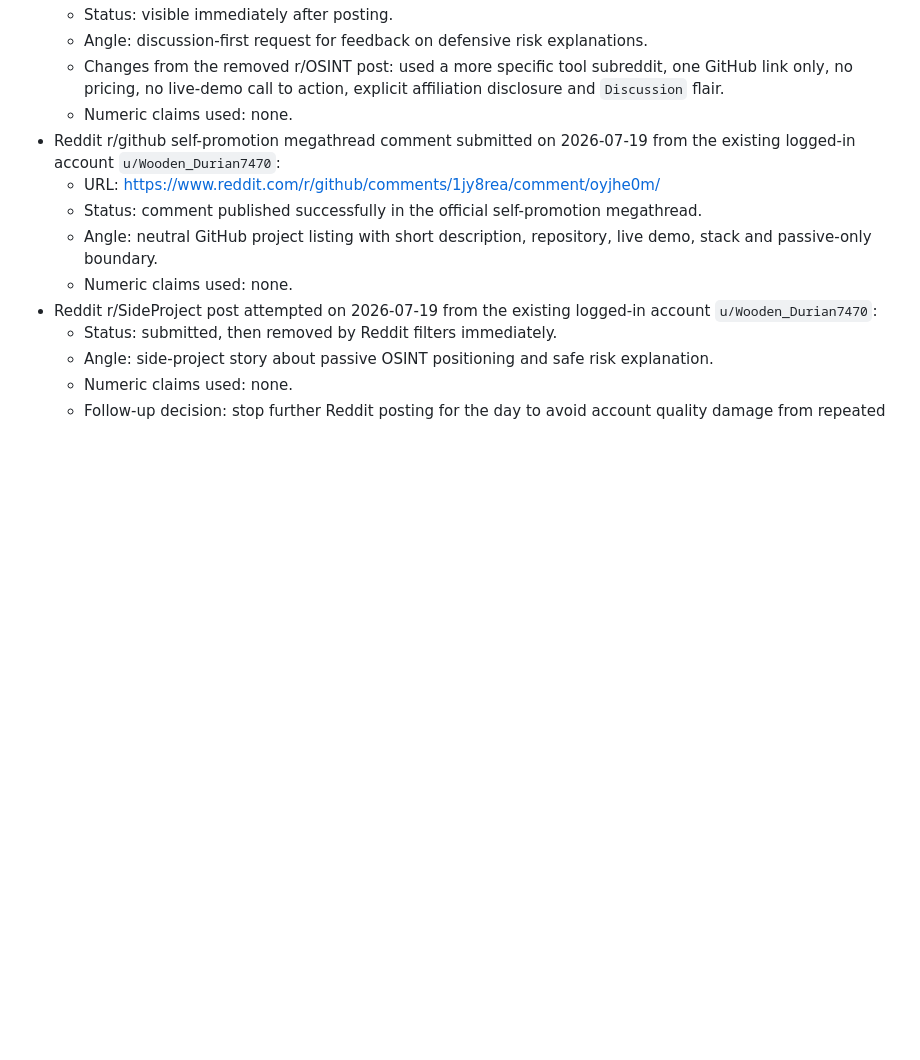
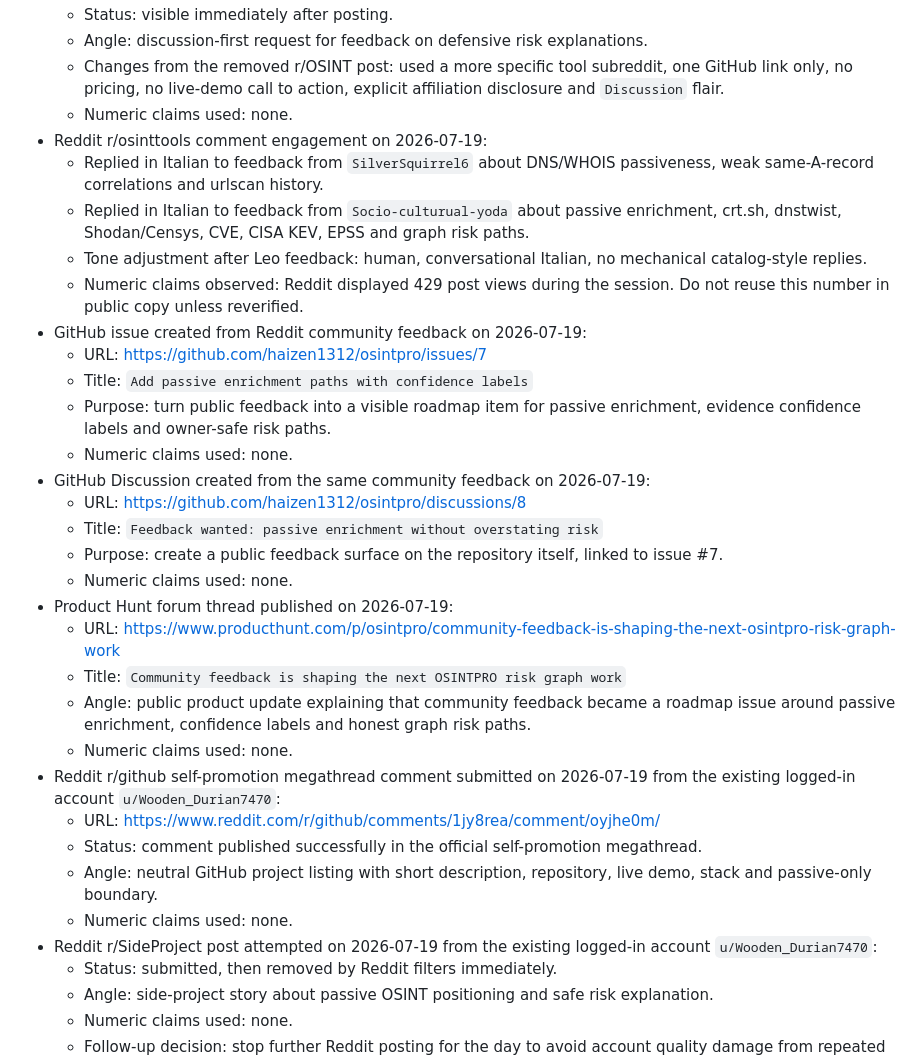
Before and after one commit to haizen1312/osintpro, a Markdown page: docs/DISTRIBUTION_ACTION_LOG.md, the part around the change. Rendered like a GitHub page; blank space fills up the shorter version.

Commit message:
Log community engagement and feedback-driven roadmap posts

```diff
--- a/docs/DISTRIBUTION_ACTION_LOG.md
+++ b/docs/DISTRIBUTION_ACTION_LOG.md
@@ -56,6 +56,35 @@ paid engagement, fake accounts, inflated metrics or unconfirmed outreach.
   - Changes from the removed r/OSINT post: used a more specific tool subreddit,
     one GitHub link only, no pricing, no live-demo call to action, explicit
     affiliation disclosure and `Discussion` flair.
+  - Numeric claims used: none.
+- Reddit r/osinttools comment engagement on 2026-07-19:
+  - Replied in Italian to feedback from `SilverSquirrel6` about DNS/WHOIS
+    passiveness, weak same-A-record correlations and urlscan history.
+  - Replied in Italian to feedback from `Socio-culturual-yoda` about passive
+    enrichment, crt.sh, dnstwist, Shodan/Censys, CVE, CISA KEV, EPSS and graph
+    risk paths.
+  - Tone adjustment after Leo feedback: human, conversational Italian, no
+    mechanical catalog-style replies.
+  - Numeric claims observed: Reddit displayed 429 post views during the session.
+    Do not reuse this number in public copy unless reverified.
+- GitHub issue created from Reddit community feedback on 2026-07-19:
+  - URL: https://github.com/haizen1312/osintpro/issues/7
+  - Title: `Add passive enrichment paths with confidence labels`
+  - Purpose: turn public feedback into a visible roadmap item for passive
+    enrichment, evidence confidence labels and owner-safe risk paths.
+  - Numeric claims used: none.
+- GitHub Discussion created from the same community feedback on 2026-07-19:
+  - URL: https://github.com/haizen1312/osintpro/discussions/8
+  - Title: `Feedback wanted: passive enrichment without overstating risk`
+  - Purpose: create a public feedback surface on the repository itself, linked
+    to issue #7.
+  - Numeric claims used: none.
+- Product Hunt forum thread published on 2026-07-19:
+  - URL: https://www.producthunt.com/p/osintpro/community-feedback-is-shaping-the-next-osintpro-risk-graph-work
+  - Title: `Community feedback is shaping the next OSINTPRO risk graph work`
+  - Angle: public product update explaining that community feedback became a
+    roadmap issue around passive enrichment, confidence labels and honest graph
+    risk paths.
   - Numeric claims used: none.
 - Reddit r/github self-promotion megathread comment submitted on 2026-07-19
   from the existing logged-in account `u/Wooden_Durian7470`:
```
